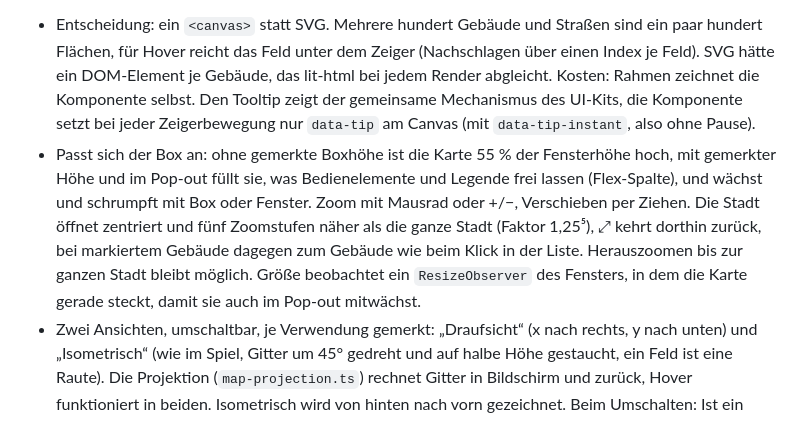
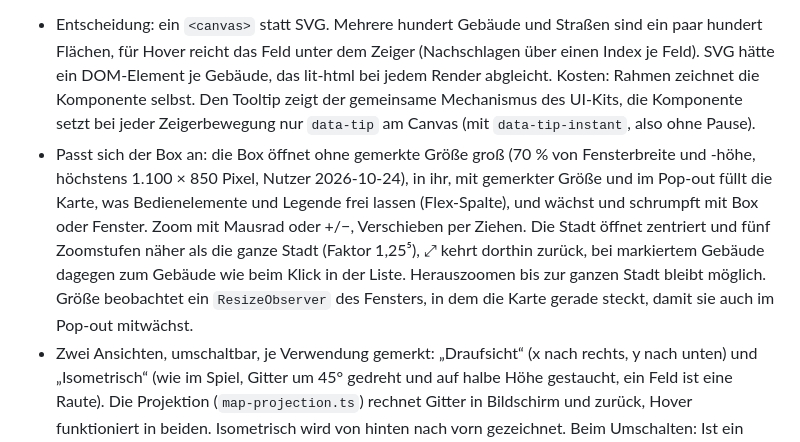
Before and after one commit to sdn-br/forge-toolbox, a Markdown page: docs/features/stadtplan.md, the part around the change. Drawn GitHub-style.

```diff
--- a/docs/features/stadtplan.md
+++ b/docs/features/stadtplan.md
@@ -5,7 +5,7 @@ Stand 2026-10-21.
 **Komponente** (`src/content/ui/city-map.ts`): bekommt die freigeschalteten Gebiete, je Gebäude Position, Größe, Füllfarbe, optional einen Rahmen und einen Tooltip-Text, dazu optional markierte Einzelfelder und eine Legende. Farben, Rahmen und Tooltips bestimmt der Aufrufer, die Komponente kennt weder Gebäudetypen noch Plündern.
 
 - Entscheidung: ein `<canvas>` statt SVG. Mehrere hundert Gebäude und Straßen sind ein paar hundert Flächen, für Hover reicht das Feld unter dem Zeiger (Nachschlagen über einen Index je Feld). SVG hätte ein DOM-Element je Gebäude, das lit-html bei jedem Render abgleicht. Kosten: Rahmen zeichnet die Komponente selbst. Den Tooltip zeigt der gemeinsame Mechanismus des UI-Kits, die Komponente setzt bei jeder Zeigerbewegung nur `data-tip` am Canvas (mit `data-tip-instant`, also ohne Pause).
-- Passt sich der Box an: ohne gemerkte Boxhöhe ist die Karte 55 % der Fensterhöhe hoch, mit gemerkter Höhe und im Pop-out füllt sie, was Bedienelemente und Legende frei lassen (Flex-Spalte), und wächst und schrumpft mit Box oder Fenster. Zoom mit Mausrad oder +/−, Verschieben per Ziehen. Die Stadt öffnet zentriert und fünf Zoomstufen näher als die ganze Stadt (Faktor 1,25⁵), ⤢ kehrt dorthin zurück, bei markiertem Gebäude dagegen zum Gebäude wie beim Klick in der Liste. Herauszoomen bis zur ganzen Stadt bleibt möglich. Größe beobachtet ein `ResizeObserver` des Fensters, in dem die Karte gerade steckt, damit sie auch im Pop-out mitwächst.
+- Passt sich der Box an: die Box öffnet ohne gemerkte Größe groß (70 % von Fensterbreite und -höhe, höchstens 1.100 × 850 Pixel, Nutzer 2026-10-24), in ihr, mit gemerkter Größe und im Pop-out füllt die Karte, was Bedienelemente und Legende frei lassen (Flex-Spalte), und wächst und schrumpft mit Box oder Fenster. Zoom mit Mausrad oder +/−, Verschieben per Ziehen. Die Stadt öffnet zentriert und fünf Zoomstufen näher als die ganze Stadt (Faktor 1,25⁵), ⤢ kehrt dorthin zurück, bei markiertem Gebäude dagegen zum Gebäude wie beim Klick in der Liste. Herauszoomen bis zur ganzen Stadt bleibt möglich. Größe beobachtet ein `ResizeObserver` des Fensters, in dem die Karte gerade steckt, damit sie auch im Pop-out mitwächst.
 - Zwei Ansichten, umschaltbar, je Verwendung gemerkt: „Draufsicht“ (x nach rechts, y nach unten) und „Isometrisch“ (wie im Spiel, Gitter um 45° gedreht und auf halbe Höhe gestaucht, ein Feld ist eine Raute). Die Projektion (`map-projection.ts`) rechnet Gitter in Bildschirm und zurück, Hover funktioniert in beiden. Isometrisch wird von hinten nach vorn gezeichnet. Beim Umschalten: Ist ein Gebäude markiert, wird es wie beim Klick in der Liste wieder zentriert und auf die Fokusgröße gezoomt, sonst bleiben Zoomstufe und Mitte der Ansicht. Später kann ein Gebäude unter dem Zeiger sein Spielbild in seine Fläche zeichnen.
 - Größe eines Gebäudes: `width` entlang x, `length` entlang y aus der Definition. Die Gebäude tragen keine Drehung. Die aufgezeichnete eigene Stadt passt so ohne Überlappung zusammen, vertauscht gäbe es 153 überlappende Felder. Gebäude neben dem Gitter (`off_grid`, `outpost_ship`, `friends_tavern`) fehlen auf der Karte, Gebäude ohne bekannte Definition belegen ein Feld.
 - Freigeschaltete Gebiete kommen als `city_map.unlocked_areas` mit Start und Besuch. Bestätigt an Aufnahmen vom 19. bis 23.10.: `StartupService.getData` und jeder `OtherPlayerService.visitPlayer` bringen `city_map.unlocked_areas` (beim Besuch ohne `blocked_areas` und `tilesets`). Fehlen sie, zeigt die Karte nur die Gebäude, und freie Felder sind unbekannt.
```
Also changed, not shown: docs/konzept.md (+1 -1 lines).
